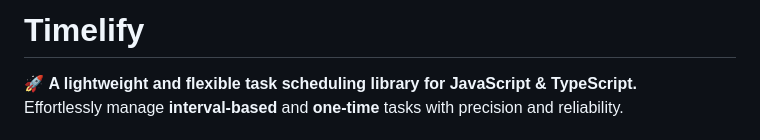
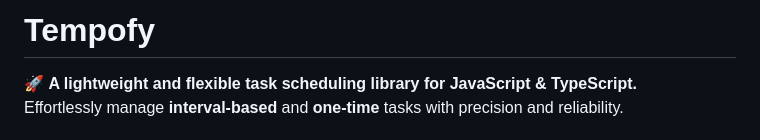
Before and after one commit to erfanezk/schedi, a Markdown page: README.md, the part around the change. GitHub-like rendering.

Commit message:
chore: update package name to tempofy

```diff
--- a/README.md
+++ b/README.md
@@ -1,4 +1,4 @@
-# **Timelify**
+# **Tempofy**
 
 🚀 **A lightweight and flexible task scheduling library for JavaScript & TypeScript.**
 Effortlessly manage **interval-based** and **one-time** tasks with precision and reliability.
```
